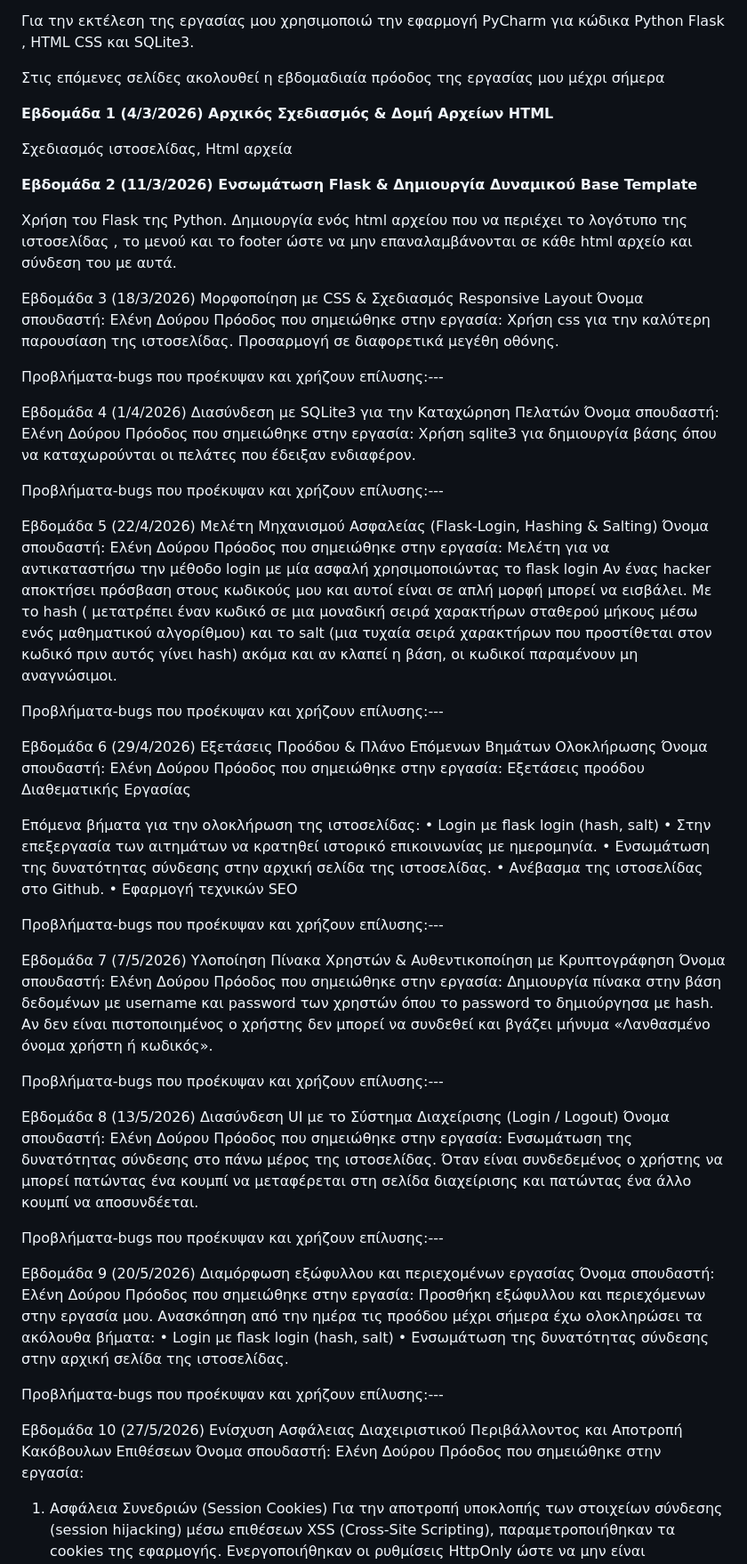
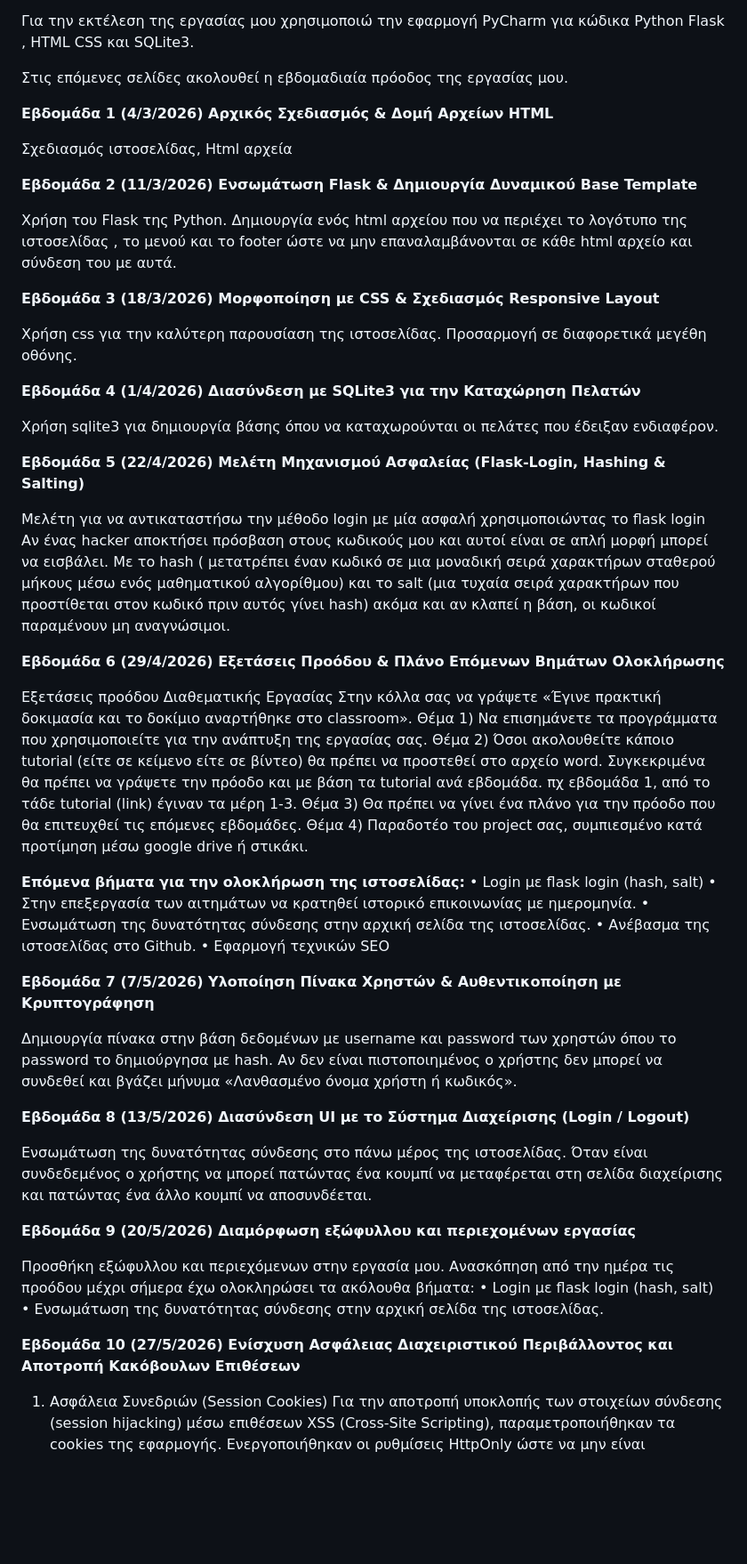
Before and after one commit to Eldourou/PythonFlaskWebPage, a Markdown page: README.md, the part around one of its changes. Shown at 89% size. GitHub-like rendering; blank space fills up the shorter version.

```diff
--- a/README.md
+++ b/README.md
@@ -11,7 +11,7 @@
 Για την εκτέλεση της εργασίας μου χρησιμοποιώ την εφαρμογή PyCharm για κώδικα Python Flask , HTML CSS και SQLite3.
 
 
-Στις επόμενες σελίδες ακολουθεί η εβδομαδιαία πρόοδος της εργασίας μου μέχρι σήμερα
+Στις επόμενες σελίδες ακολουθεί η εβδομαδιαία πρόοδος της εργασίας μου.
 
 
 
@@ -25,88 +25,63 @@
 
 Χρήση του Flask της Python. Δημιουργία ενός html αρχείου που να περιέχει το λογότυπο της ιστοσελίδας , το μενού και το footer  ώστε να μην επαναλαμβάνονται σε κάθε html αρχείο και σύνδεση του με αυτά.
 
+<b>Εβδομάδα 3 (18/3/2026)
+Μορφοποίηση με CSS & Σχεδιασμός Responsive Layout</b>
 
-Εβδομάδα 3 (18/3/2026)
-Μορφοποίηση με CSS & Σχεδιασμός Responsive Layout
-Όνομα σπουδαστή: Ελένη Δούρου
-Πρόοδος που σημειώθηκε στην εργασία:
 Χρήση css για την καλύτερη παρουσίαση της ιστοσελίδας. Προσαρμογή σε διαφορετικά μεγέθη οθόνης.
 
+<b>Εβδομάδα 4 (1/4/2026)
+Διασύνδεση με SQLite3 για την Καταχώρηση Πελατών</b>
 
-Προβλήματα-bugs που προέκυψαν και χρήζουν επίλυσης:---
-
-
-
-Εβδομάδα 4 (1/4/2026)
-Διασύνδεση με SQLite3 για την Καταχώρηση Πελατών
-Όνομα σπουδαστή: Ελένη Δούρου
-Πρόοδος που σημειώθηκε στην εργασία:
 Χρήση sqlite3 για δημιουργία βάσης όπου να καταχωρούνται οι πελάτες που έδειξαν ενδιαφέρον.
 
+<b>Εβδομάδα 5 (22/4/2026)
+Μελέτη Μηχανισμού Ασφαλείας (Flask-Login, Hashing & Salting)</b>
 
-Προβλήματα-bugs που προέκυψαν και χρήζουν επίλυσης:---
-
-Εβδομάδα 5 (22/4/2026)
-Μελέτη Μηχανισμού Ασφαλείας (Flask-Login, Hashing & Salting)
-Όνομα σπουδαστή: Ελένη Δούρου
-Πρόοδος που σημειώθηκε στην εργασία:
 Μελέτη για να αντικαταστήσω την μέθοδο login με μία ασφαλή  χρησιμοποιώντας το  flask login
 Αν ένας hacker αποκτήσει πρόσβαση στους κωδικούς μου και αυτοί  είναι σε απλή μορφή μπορεί να εισβάλει.
- Με το hash ( μετατρέπει έναν κωδικό  σε μια μοναδική σειρά χαρακτήρων σταθερού μήκους μέσω ενός μαθηματικού αλγορίθμου)  και το salt (μια τυχαία σειρά χαρακτήρων που προστίθεται στον κωδικό πριν αυτός γίνει hash) ακόμα και αν κλαπεί η βάση, οι κωδικοί παραμένουν μη αναγνώσιμοι.
+Με το hash ( μετατρέπει έναν κωδικό  σε μια μοναδική σειρά χαρακτήρων σταθερού μήκους μέσω ενός μαθηματικού αλγορίθμου)  και το salt (μια τυχαία σειρά χαρακτήρων που προστίθεται στον κωδικό πριν αυτός γίνει hash) ακόμα και αν κλαπεί η βάση, οι κωδικοί παραμένουν μη αναγνώσιμοι.
 
-Προβλήματα-bugs που προέκυψαν και χρήζουν επίλυσης:---
+<b>Εβδομάδα 6 (29/4/2026)
+Εξετάσεις Προόδου & Πλάνο Επόμενων Βημάτων Ολοκλήρωσης
 
+Εξετάσεις προόδου Διαθεματικής Εργασίας</b>
+Στην κόλλα σας να γράψετε «Έγινε πρακτική δοκιμασία και το δοκίμιο αναρτήθηκε στο classroom».
+Θέμα 1) Να επισημάνετε τα προγράμματα που χρησιμοποιείτε για την ανάπτυξη της εργασίας σας.
+Θέμα 2) Όσοι ακολουθείτε κάποιο tutorial (είτε σε κείμενο είτε σε βίντεο) θα πρέπει να προστεθεί στο
+αρχείο word. Συγκεκριμένα θα πρέπει να γράψετε την πρόοδο και με βάση τα tutorial ανά εβδομάδα. πχ
+εβδομάδα 1, από το τάδε tutorial (link) έγιναν τα μέρη 1-3.
+Θέμα 3) Θα πρέπει να γίνει ένα πλάνο για την πρόοδο που θα επιτευχθεί τις επόμενες εβδομάδες.
+Θέμα 4) Παραδοτέο του project σας, συμπιεσμένο κατά προτίμηση μέσω google drive ή στικάκι.
 
-Εβδομάδα 6 (29/4/2026)
-Εξετάσεις Προόδου & Πλάνο Επόμενων Βημάτων Ολοκλήρωσης
-Όνομα σπουδαστή: Ελένη Δούρου
-Πρόοδος που σημειώθηκε στην εργασία:
-Εξετάσεις προόδου Διαθεματικής Εργασίας
-
-Επόμενα βήματα για την ολοκλήρωση της ιστοσελίδας:
+<b>Επόμενα βήματα για την ολοκλήρωση της ιστοσελίδας:</b>
 •	Login με flask login (hash, salt)
 •	Στην επεξεργασία των αιτημάτων να κρατηθεί ιστορικό επικοινωνίας με ημερομηνία.
 •	Ενσωμάτωση της δυνατότητας σύνδεσης στην αρχική σελίδα της ιστοσελίδας.
 •	Ανέβασμα της ιστοσελίδας στο Github.
 •	Εφαρμογή τεχνικών SEO
 
-Προβλήματα-bugs που προέκυψαν και χρήζουν επίλυσης:---
+<b>Εβδομάδα 7 (7/5/2026)
+Υλοποίηση Πίνακα Χρηστών & Αυθεντικοποίηση με Κρυπτογράφηση</b>
 
-Εβδομάδα 7 (7/5/2026)
-Υλοποίηση Πίνακα Χρηστών & Αυθεντικοποίηση με Κρυπτογράφηση
-Όνομα σπουδαστή: Ελένη Δούρου
-Πρόοδος που σημειώθηκε στην εργασία:
 Δημιουργία πίνακα στην βάση δεδομένων με username και password των χρηστών όπου το password το δημιούργησα με hash. Αν δεν είναι πιστοποιημένος ο χρήστης δεν μπορεί να συνδεθεί και βγάζει μήνυμα «Λανθασμένο όνομα χρήστη ή κωδικός».
 
+<b>Εβδομάδα 8 (13/5/2026)
+Διασύνδεση UI με το Σύστημα Διαχείρισης (Login / Logout)</b>
 
-Προβλήματα-bugs που προέκυψαν και χρήζουν επίλυσης:---
-
-Εβδομάδα 8 (13/5/2026)
-Διασύνδεση UI με το Σύστημα Διαχείρισης (Login / Logout)
-Όνομα σπουδαστή: Ελένη Δούρου
-Πρόοδος που σημειώθηκε στην εργασία:
 Ενσωμάτωση της δυνατότητας σύνδεσης στο πάνω μέρος της ιστοσελίδας. Όταν είναι συνδεδεμένος ο χρήστης να μπορεί πατώντας ένα κουμπί    να μεταφέρεται στη σελίδα διαχείρισης και πατώντας ένα άλλο κουμπί    να αποσυνδέεται.
 
+<b>Εβδομάδα 9 (20/5/2026)
+Διαμόρφωση εξώφυλλου και περιεχομένων εργασίας</b>
 
-
-Προβλήματα-bugs που προέκυψαν και χρήζουν επίλυσης:---
-
-Εβδομάδα 9 (20/5/2026)
-Διαμόρφωση εξώφυλλου και περιεχομένων εργασίας
-Όνομα σπουδαστή: Ελένη Δούρου
-Πρόοδος που σημειώθηκε στην εργασία:
 Προσθήκη εξώφυλλου και περιεχόμενων στην εργασία μου.
 Ανασκόπηση από την ημέρα τις προόδου μέχρι σήμερα έχω ολοκληρώσει τα ακόλουθα βήματα:
 •	Login με flask login (hash, salt)
 •	Ενσωμάτωση της δυνατότητας σύνδεσης στην αρχική σελίδα της ιστοσελίδας.
 
-Προβλήματα-bugs που προέκυψαν και χρήζουν επίλυσης:---
+<b>Εβδομάδα 10 (27/5/2026)
+Ενίσχυση Ασφάλειας Διαχειριστικού Περιβάλλοντος και Αποτροπή Κακόβουλων Επιθέσεων</b>
 
-
-Εβδομάδα 10 (27/5/2026)
-Ενίσχυση Ασφάλειας Διαχειριστικού Περιβάλλοντος και Αποτροπή Κακόβουλων Επιθέσεων
-Όνομα σπουδαστή: Ελένη Δούρου
-Πρόοδος που σημειώθηκε στην εργασία:
 1. Ασφάλεια Συνεδριών (Session Cookies) Για την αποτροπή υποκλοπής των στοιχείων σύνδεσης (session hijacking) μέσω επιθέσεων XSS (Cross-Site Scripting), παραμετροποιήθηκαν τα cookies της εφαρμογής. Ενεργοποιήθηκαν οι ρυθμίσεις HttpOnly ώστε να μην είναι προσβάσιμα μέσω σεναρίων JavaScript, καθώς και η ιδιότητα Secure για την αποκλειστική μετάδοσή τους μέσω κρυπτογραφημένων συνδέσεων (HTTPS). Επιπρόσθετα, εφαρμόστηκε η πολιτική SameSite = Lax για περιορισμό της αποστολής τους από τρίτους ιστότοπους.
 2. Προστασία έναντι CSRF (Cross-Site Request Forgery) Με στόχο την αποτροπή πλαστογράφησης αιτημάτων, θωρακίστηκαν όλες οι φόρμες της εφαρμογής (σύνδεσης διαχειριστή, επικοινωνίας και προσφορών) με τη χρήση της βιβλιοθήκης Flask-WTF. Πλέον, το σύστημα ελέγχει την ύπαρξη ενός μοναδικού, κρυφού κρυπτογραφικού token σε κάθε POST request, διασφαλίζοντας ότι το αίτημα προέρχεται αποκλειστικά από τον ίδιο τον ιστότοπο και όχι από κακόβουλους τρίτους.
 3. Αποτροπή Επιθέσεων Brute-Force (Rate Limiting) Για την προστασία του διαχειριστικού περιβάλλοντος από αυτοματοποιημένες επιθέσεις δοκιμής κωδικών (brute-force attacks), υλοποιήθηκε μηχανισμός Rate Limiting μέσω της βιβλιοθήκης Flask-Limiter. Εφαρμόστηκε αυστηρός περιορισμός ρυθμού στο endpoint της σύνδεσης (π.χ. μέγιστο όριο 5 προσπαθειών ανά λεπτό), μπλοκάροντας αυτόματα και προσωρινά τις IP διευθύνσεις που παρουσιάζουν ύποπτη συμπεριφορά.
```
Also changed, not shown: other parts of README.md (+5 -11 lines).
